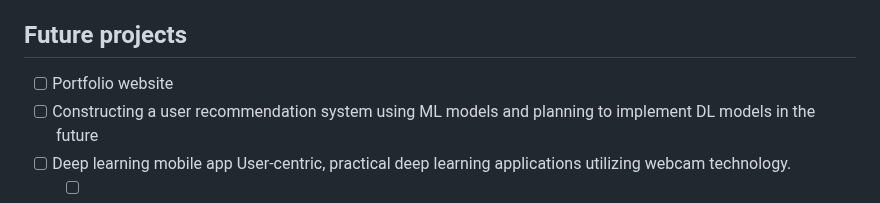
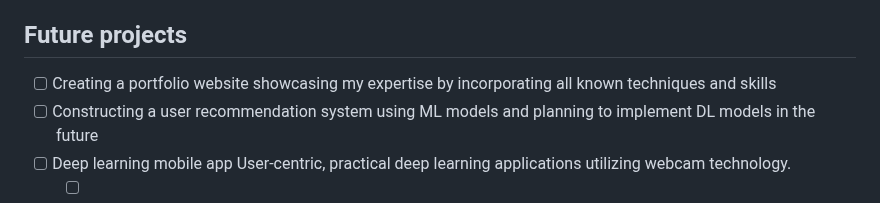
Before and after one commit to xgino/xGino, a Markdown page: README.MD, the part around the change. Drawn GitHub-style.

```diff
--- a/README.MD
+++ b/README.MD
@@ -72,7 +72,7 @@
 
 
 ## Future projects
-- [ ] Portfolio website
+- [ ] Creating a portfolio website showcasing my expertise by incorporating all known techniques and skills
 - [ ] Constructing a user recommendation system using ML models and planning to implement DL models in the future
 - [ ] Deep learning mobile app
     User-centric, practical deep learning applications utilizing webcam technology.
```
